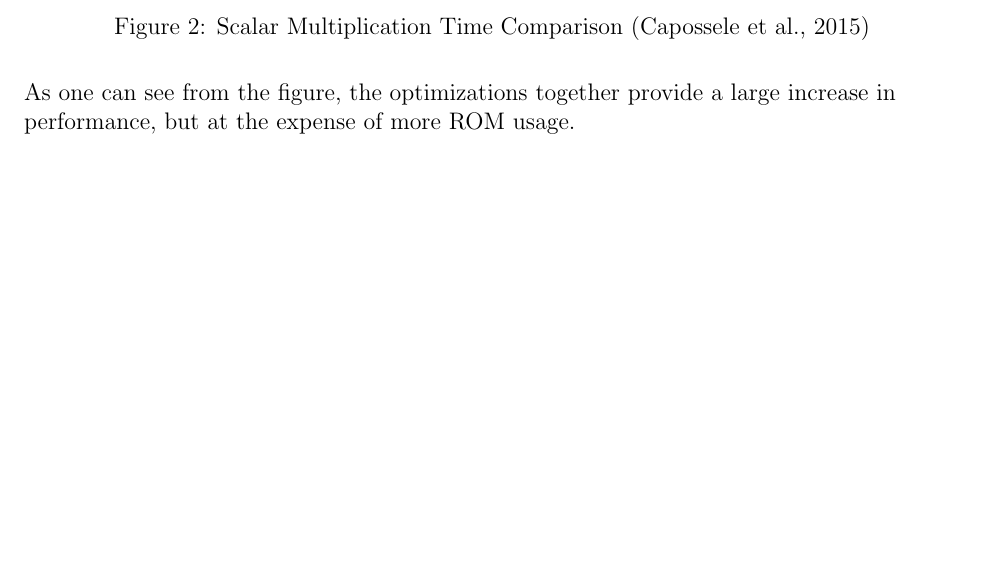
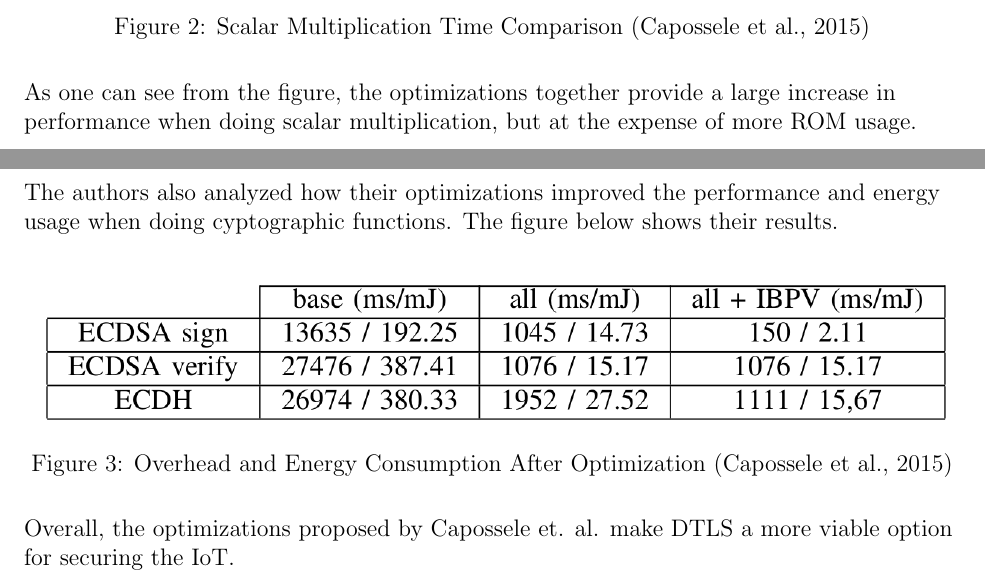
Before and after one commit to burace17/literature_review, a LaTeX paper (report.tex): part of page 9 of 11 before the commit and two parts of pages 9 and 10 of 12 after it, the two joined at a grey line, cut so that both start at the same text, the shorter picture padded with empty space. Compiled offline with pdfLaTeX.

Commit message:
added some figures

```diff
--- a/report.tex
+++ b/report.tex
@@ -195,8 +195,17 @@ the time the operation took, the energy used, and the increase in ROM usage.
 	\label{fig:arch}
 \end{figure}
 
-As one can see from the figure, the optimizations together provide a large increase in performance, but at the expense of more ROM usage.
+As one can see from the figure, the optimizations together provide a large increase in performance when doing scalar multiplication, but at the expense of more ROM usage.
+The authors also analyzed how their optimizations improved the performance and energy usage when doing cyptographic functions. The figure below
+shows their results.
 
+\begin{figure}[H]
+	\includegraphics[width=\linewidth,height=7cm,keepaspectratio]{figure5.png}
+	\caption{Overhead and Energy Consumption After Optimization (\cite{Capossele})}
+	\label{fig:arch}
+\end{figure}
+
+Overall, the optimizations proposed by Capossele et. al. make DTLS a more viable option for securing the IoT.
 \newpage
 \addcontentsline{toc}{section}{References}
 \printbibliography
```
Also changed, not shown: figure5.png, 2 other files.
